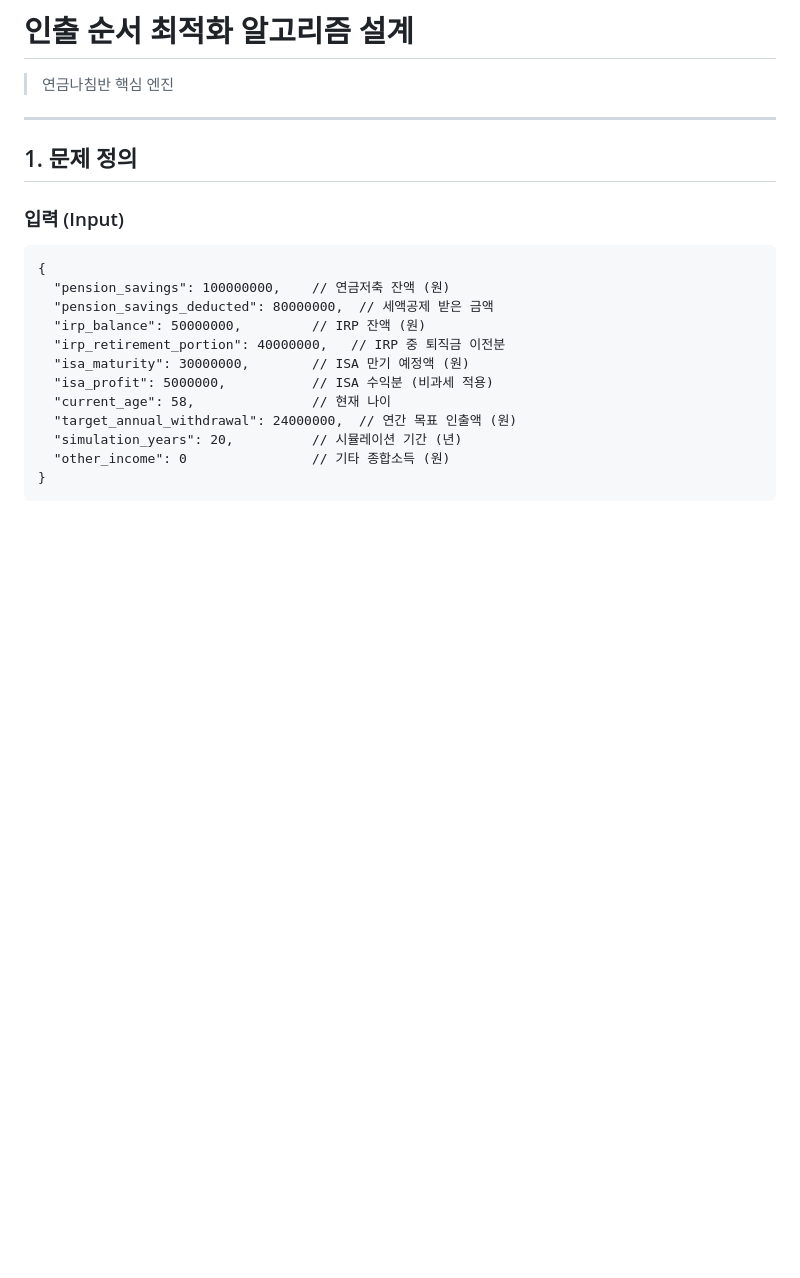
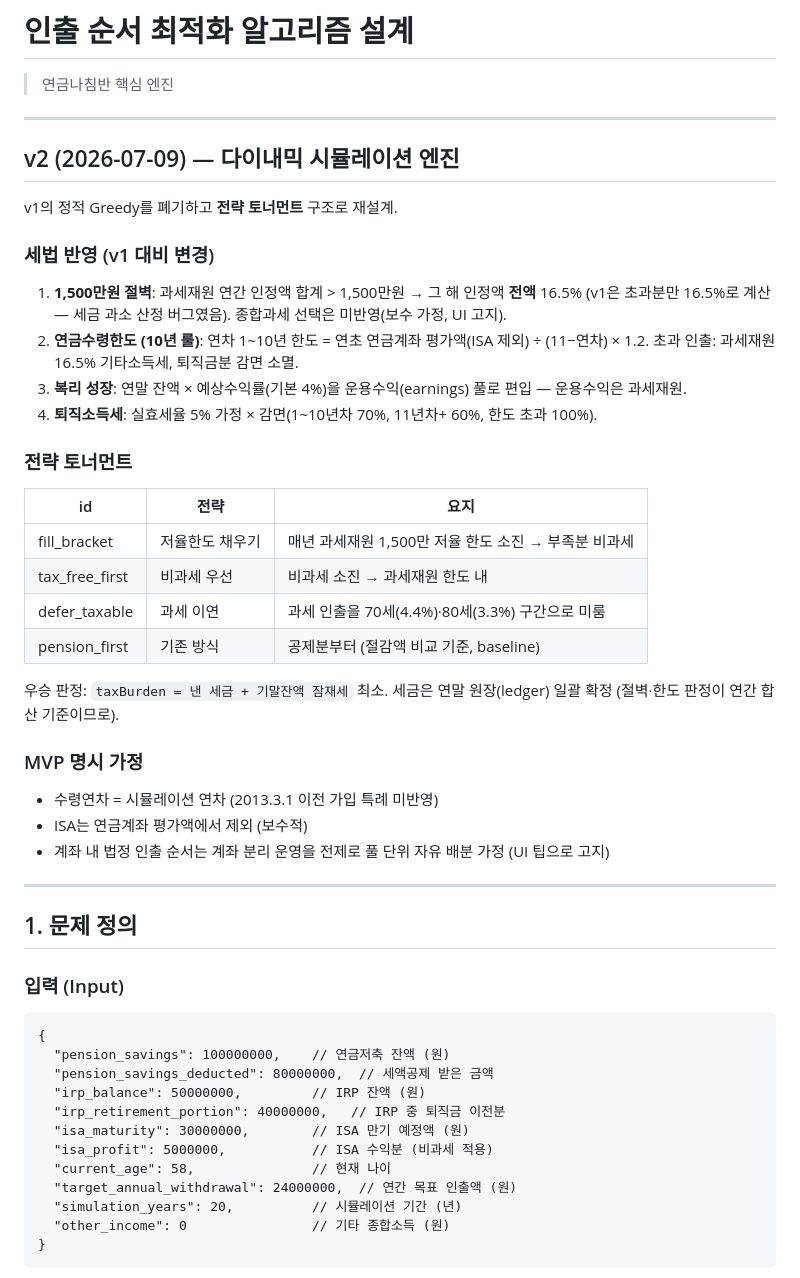
Before and after one commit to jy0714ryu/pension-compass, a Markdown page: docs/ALGORITHM.md, the part around the change. GitHub-like rendering; blank space fills up the shorter version.

Commit message:
docs: ALGORITHM.md v2 — 절벽·수령한도·복리·전략 토너먼트 명세

```diff
--- a/docs/ALGORITHM.md
+++ b/docs/ALGORITHM.md
@@ -1,6 +1,36 @@
 # 인출 순서 최적화 알고리즘 설계
 
 > 연금나침반 핵심 엔진
+
+---
+
+## v2 (2026-07-09) — 다이내믹 시뮬레이션 엔진
+
+v1의 정적 Greedy를 폐기하고 **전략 토너먼트** 구조로 재설계.
+
+### 세법 반영 (v1 대비 변경)
+1. **1,500만원 절벽**: 과세재원 연간 인정액 합계 > 1,500만원 → 그 해 인정액 **전액** 16.5%
+   (v1은 초과분만 16.5%로 계산 — 세금 과소 산정 버그였음). 종합과세 선택은 미반영(보수 가정, UI 고지).
+2. **연금수령한도 (10년 룰)**: 연차 1~10년 한도 = 연초 연금계좌 평가액(ISA 제외) ÷ (11−연차) × 1.2.
+   초과 인출: 과세재원 16.5% 기타소득세, 퇴직금분 감면 소멸.
+3. **복리 성장**: 연말 잔액 × 예상수익률(기본 4%)을 운용수익(earnings) 풀로 편입 — 운용수익은 과세재원.
+4. **퇴직소득세**: 실효세율 5% 가정 × 감면(1~10년차 70%, 11년차+ 60%, 한도 초과 100%).
+
+### 전략 토너먼트
+| id | 전략 | 요지 |
+|---|---|---|
+| fill_bracket | 저율한도 채우기 | 매년 과세재원 1,500만 저율 한도 소진 → 부족분 비과세 |
+| tax_free_first | 비과세 우선 | 비과세 소진 → 과세재원 한도 내 |
+| defer_taxable | 과세 이연 | 과세 인출을 70세(4.4%)·80세(3.3%) 구간으로 미룸 |
+| pension_first | 기존 방식 | 공제분부터 (절감액 비교 기준, baseline) |
+
+우승 판정: `taxBurden = 낸 세금 + 기말잔액 잠재세` 최소. 세금은 연말 원장(ledger) 일괄 확정
+(절벽·한도 판정이 연간 합산 기준이므로).
+
+### MVP 명시 가정
+- 수령연차 = 시뮬레이션 연차 (2013.3.1 이전 가입 특례 미반영)
+- ISA는 연금계좌 평가액에서 제외 (보수적)
+- 계좌 내 법정 인출 순서는 계좌 분리 운영을 전제로 풀 단위 자유 배분 가정 (UI 팁으로 고지)
 
 ---
 
```
